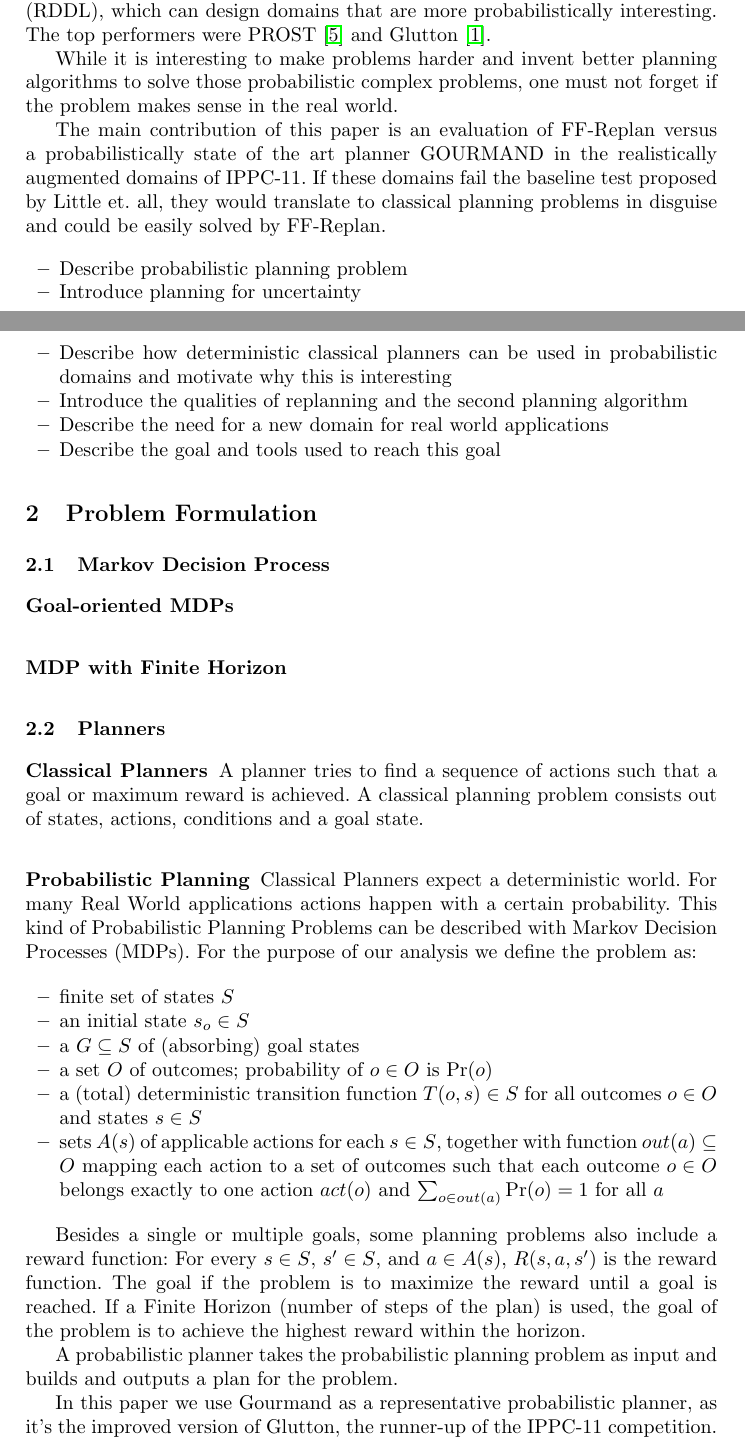
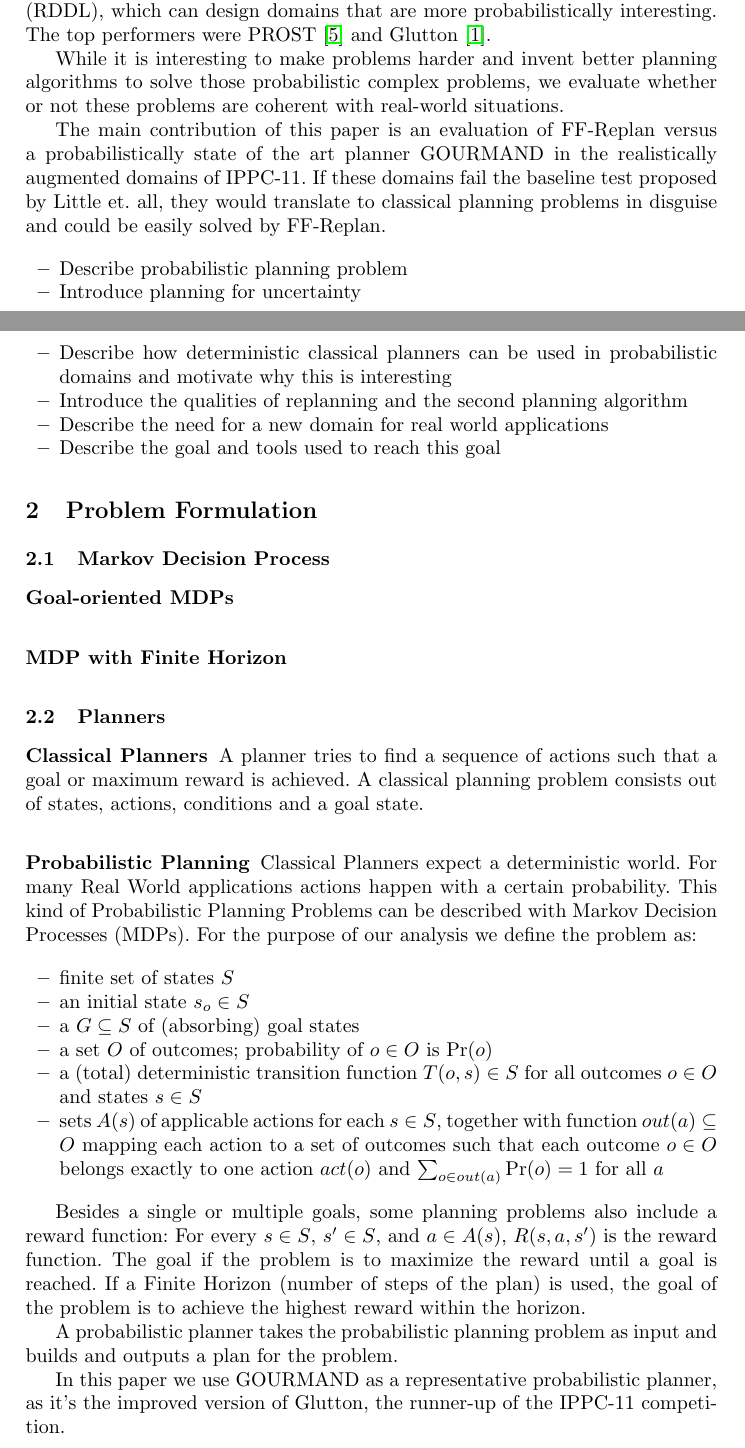
Before and after one commit to ImaraSpeek/SeminarAlgorithms, a LaTeX thesis (FinalPaper/paper.tex): two parts of pages 1 and 2 of 11, joined at a grey line, cut so that both start at the same text. Compiled offline with pdfLaTeX.

Commit message:
Fixing sentence in the introduction, consistent use of GOURMAND

```diff
--- a/FinalPaper/paper.tex
+++ b/FinalPaper/paper.tex
@@ -75,8 +75,8 @@ performers were PROST \cite{keller2012prost} and Glutton
 \cite{kolobov2012glutton}.
 
 While it is interesting to make problems harder and invent better planning
-algorithms to solve those probabilistic complex problems, one must not forget
-if the problem makes sense in the real world.
+algorithms to solve those probabilistic complex problems, we evaluate whether
+or not these problems are coherent with real-world situations.
 
 The main contribution of this paper is an evaluation of FF-Replan versus a
 probabilistically state of the art planner GOURMAND in the realistically
@@ -142,7 +142,7 @@ the horizon.
 A probabilistic planner takes the probabilistic planning problem as input and
 builds and outputs a plan for the problem.
 
-In this paper we use Gourmand as a representative probabilistic planner, as
+In this paper we use GOURMAND as a representative probabilistic planner, as
 it's the improved version of Glutton, the runner-up of the IPPC-11 competition.
 
 \subsubsection{Replanning}
```
Also changed, not shown: FinalPaper/paper.tex (10 more changed lines).
